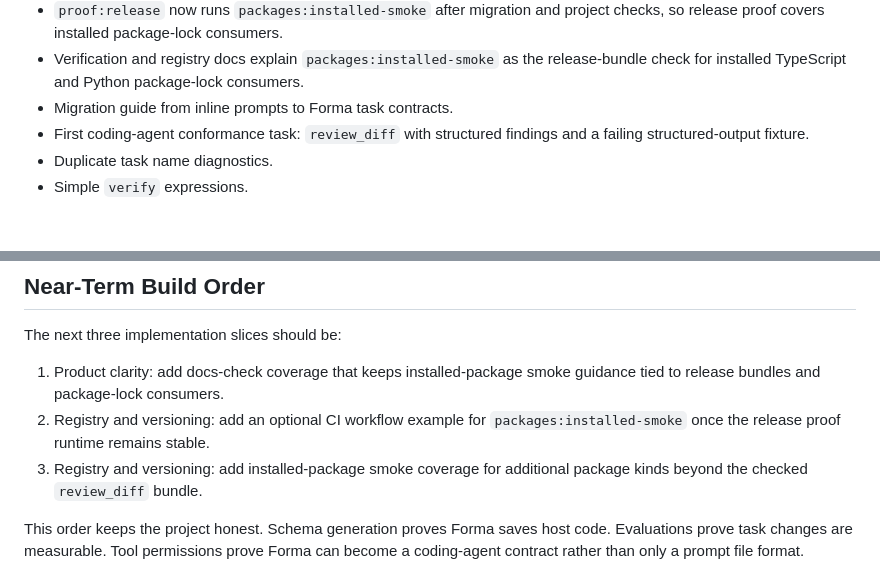
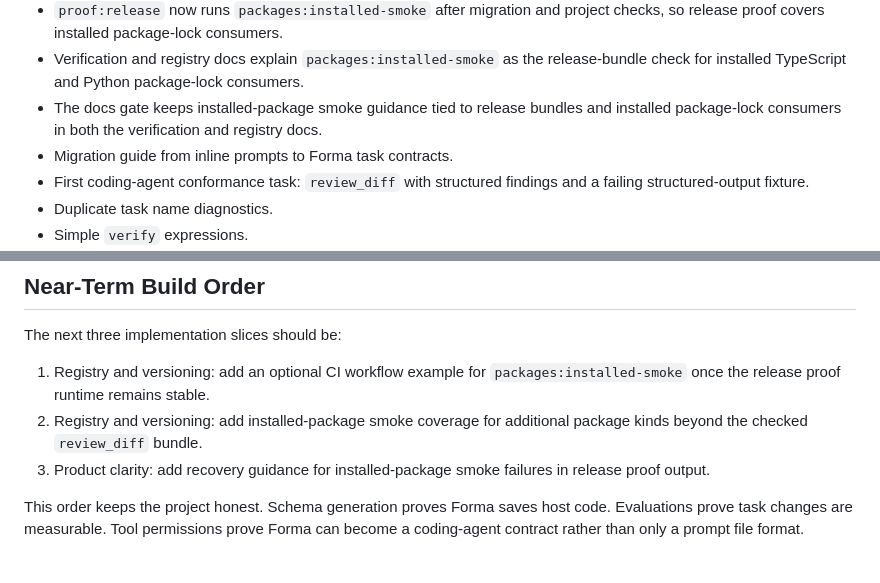
Before and after one commit to syndicalt/forma, a Markdown page: docs/roadmap.md, 2 parts joined by grey strips. GitHub-like rendering; blank space fills up the shorter version.

Commit message:
docs: update installed package smoke roadmap

```diff
--- a/docs/roadmap.md
+++ b/docs/roadmap.md
@@ -511,6 +511,9 @@ The current MVP provides:
 - Verification and registry docs explain `packages:installed-smoke` as the
   release-bundle check for installed TypeScript and Python package-lock
   consumers.
+- The docs gate keeps installed-package smoke guidance tied to release bundles
+  and installed package-lock consumers in both the verification and registry
+  docs.
 - Migration guide from inline prompts to Forma task contracts.
 - First coding-agent conformance task: `review_diff` with structured findings
   and a failing structured-output fixture.
@@ -636,12 +639,12 @@ Exit criteria:
 
 The next three implementation slices should be:
 
-1. Product clarity: add docs-check coverage that keeps installed-package smoke
-   guidance tied to release bundles and package-lock consumers.
-2. Registry and versioning: add an optional CI workflow example for
+1. Registry and versioning: add an optional CI workflow example for
    `packages:installed-smoke` once the release proof runtime remains stable.
-3. Registry and versioning: add installed-package smoke coverage for additional
+2. Registry and versioning: add installed-package smoke coverage for additional
    package kinds beyond the checked `review_diff` bundle.
+3. Product clarity: add recovery guidance for installed-package smoke failures
+   in release proof output.
 
 This order keeps the project honest. Schema generation proves Forma saves host
 code. Evaluations prove task changes are measurable. Tool permissions prove
```
